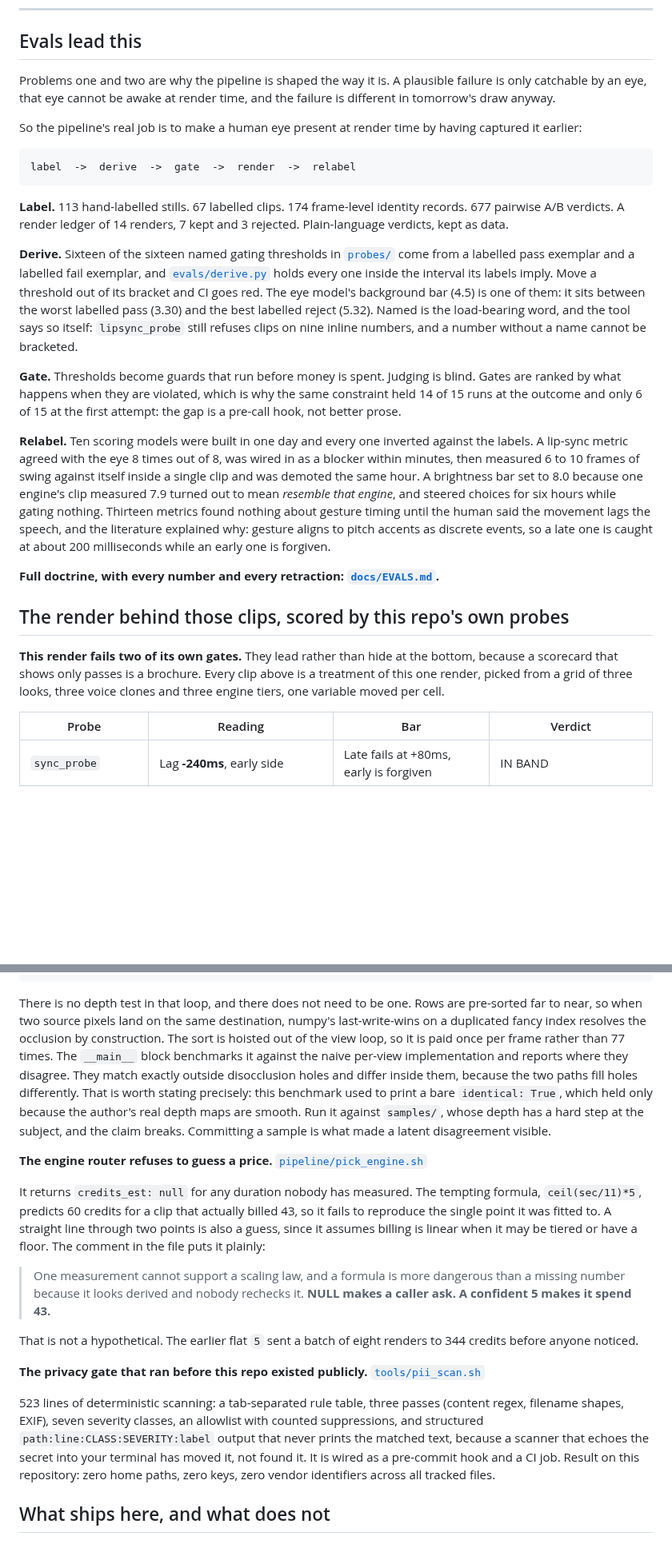
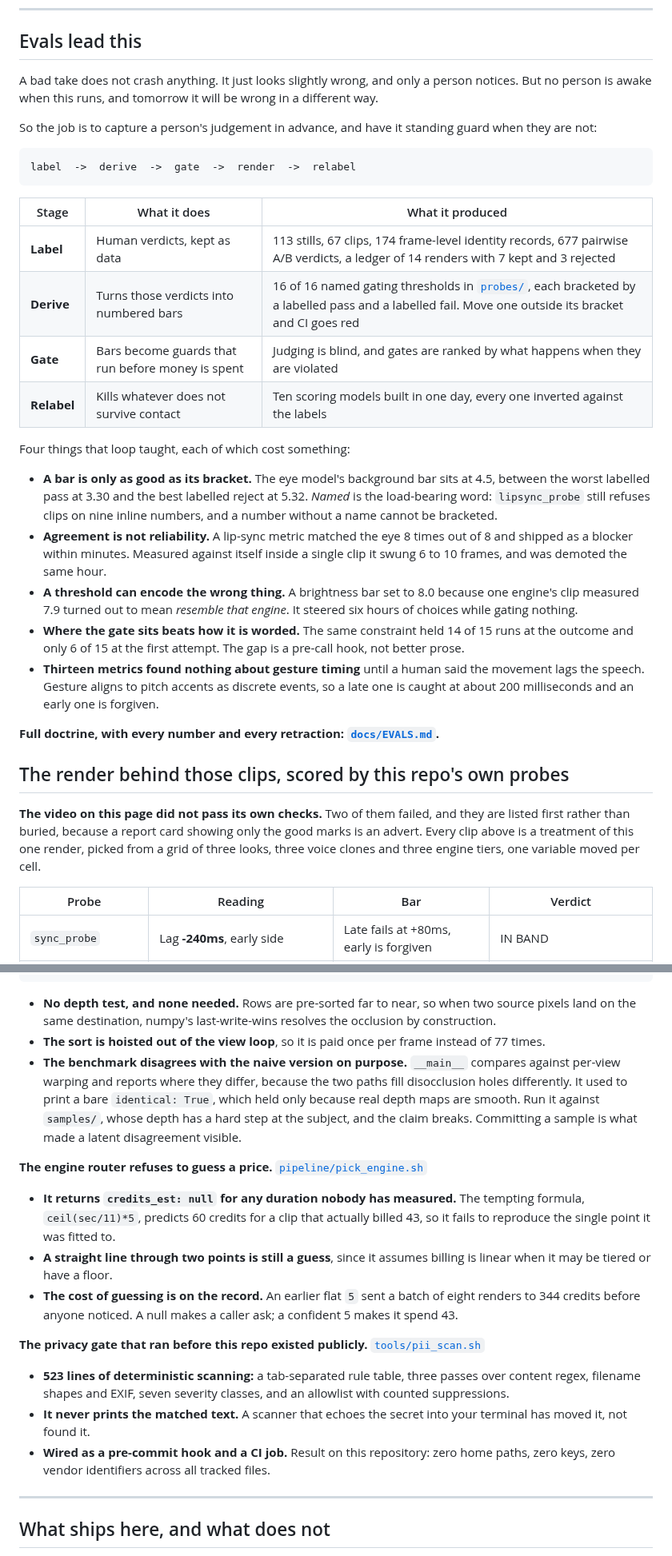
Before and after one commit to jameswniu/3d-filmmaking-ads-multimodal-evals, a Markdown page: README.md, 2 parts joined by grey strips. Shown at 80% size. Rendered like a GitHub page; blank space fills up the shorter version.

Commit message:
Lead every section in plain language, and define the three words that repeat
Trimming length was the wrong lever. The page was shorter and still opened
every section in vocabulary a non-technical reader does not have: 56 uses of
probe, gate, threshold, quilt, matte and disocclusion inside the first 2133
words, most of them in the first sentence a reader meets.

A plain-words block now sits under the answer grid and says what the system
does in a sentence anyone can follow, then defines the three words that carry
25 of those 56 uses: a probe is a check, a threshold is the line it has to
clear, a gate is what stops the job when it does not.

Five section openers are rewritten to state the idea before naming it. The
render section now says the video did not pass its own checks, rather than
that it fails two of its own gates.

Structure also replaced three more prose walls with bullets: warp occlusion,
the engine router, and the privacy scanner.

````diff
--- a/README.md
+++ b/README.md
@@ -132,27 +138,34 @@ Every image below is the **same frame**, `t = 63s`, of the same render. That con
 
 ## Evals lead this
 
-Problems one and two are why the pipeline is shaped the way it is. A plausible failure is only catchable by an eye, that eye cannot be awake at render time, and the failure is different in tomorrow's draw anyway.
+A bad take does not crash anything. It just looks slightly wrong, and only a person notices. But no person is awake when this runs, and tomorrow it will be wrong in a different way.
 
-So the pipeline's real job is to make a human eye present at render time by having captured it earlier:
+So the job is to capture a person's judgement in advance, and have it standing guard when they are not:
 
 ```
 label  ->  derive  ->  gate  ->  render  ->  relabel
 ```
 
-**Label.** 113 hand-labelled stills. 67 labelled clips. 174 frame-level identity records. 677 pairwise A/B verdicts. A render ledger of 14 renders, 7 kept and 3 rejected. Plain-language verdicts, kept as data.
+| Stage | What it does | What it produced |
+|---|---|---|
+| **Label** | Human verdicts, kept as data | 113 stills, 67 clips, 174 frame-level identity records, 677 pairwise A/B verdicts, a ledger of 14 renders with 7 kept and 3 rejected |
+| **Derive** | Turns those verdicts into numbered bars | 16 of 16 named gating thresholds in [`probes/`](probes/), each bracketed by a labelled pass and a labelled fail. Move one outside its bracket and CI goes red |
+| **Gate** | Bars become guards that run before money is spent | Judging is blind, and gates are ranked by what happens when they are violated |
+| **Relabel** | Kills whatever does not survive contact | Ten scoring models built in one day, every one inverted against the labels |
 
-**Derive.** Sixteen of the sixteen named gating thresholds in [`probes/`](probes/) come from a labelled pass exemplar and a labelled fail exemplar, and [`evals/derive.py`](evals/derive.py) holds every one inside the interval its labels imply. Move a threshold out of its bracket and CI goes red. The eye model's background bar (4.5) is one of them: it sits between the worst labelled pass (3.30) and the best labelled reject (5.32). Named is the load-bearing word, and the tool says so itself: `lipsync_probe` still refuses clips on nine inline numbers, and a number without a name cannot be bracketed.
+Four things that loop taught, each of which cost something:
 
-**Gate.** Thresholds become guards that run before money is spent. Judging is blind. Gates are ranked by what happens when they are violated, which is why the same constraint held 14 of 15 runs at the outcome and only 6 of 15 at the first attempt: the gap is a pre-call hook, not better prose.
-
-**Relabel.** Ten scoring models were built in one day and every one inverted against the labels. A lip-sync metric agreed with the eye 8 times out of 8, was wired in as a blocker within minutes, then measured 6 to 10 frames of swing against itself inside a single clip and was demoted the same hour. A brightness bar set to 8.0 because one engine's clip measured 7.9 turned out to mean *resemble that engine*, and steered choices for six hours while gating nothing. Thirteen metrics found nothing about gesture timing until the human said the movement lags the speech, and the literature explained why: gesture aligns to pitch accents as discrete events, so a late one is caught at about 200 milliseconds while an early one is forgiven.
+- **A bar is only as good as its bracket.** The eye model's background bar sits at 4.5, between the worst labelled pass at 3.30 and the best labelled reject at 5.32. *Named* is the load-bearing word: `lipsync_probe` still refuses clips on nine inline numbers, and a number without a name cannot be bracketed.
+- **Agreement is not reliability.** A lip-sync metric matched the eye 8 times out of 8 and shipped as a blocker within minutes. Measured against itself inside a single clip it swung 6 to 10 frames, and was demoted the same hour.
+- **A threshold can encode the wrong thing.** A brightness bar set to 8.0 because one engine's clip measured 7.9 turned out to mean *resemble that engine*. It steered six hours of choices while gating nothing.
+- **Where the gate sits beats how it is worded.** The same constraint held 14 of 15 runs at the outcome and only 6 of 15 at the first attempt. The gap is a pre-call hook, not better prose.
+- **Thirteen metrics found nothing about gesture timing** until a human said the movement lags the speech. Gesture aligns to pitch accents as discrete events, so a late one is caught at about 200 milliseconds and an early one is forgiven.
 
 **Full doctrine, with every number and every retraction: [`docs/EVALS.md`](docs/EVALS.md).**
 
 ## The render behind those clips, scored by this repo's own probes
 
-**This render fails two of its own gates.** They lead rather than hide at the bottom, because a scorecard that shows only passes is a brochure. Every clip above is a treatment of this one render, picked from a grid of three looks, three voice clones and three engine tiers, one variable moved per cell.
+**The video on this page did not pass its own checks.** Two of them failed, and they are listed first rather than buried, because a report card showing only the good marks is an advert. Every clip above is a treatment of this one render, picked from a grid of three looks, three voice clones and three engine tiers, one variable moved per cell.
 
 | Probe | Reading | Bar | Verdict |
 |---|---|---|---|
@@ -235,19 +248,23 @@ for cam in cams:                           # 77 of them
     buf[flat] = color_sorted               # later write wins => near occludes far
 ```
 
-There is no depth test in that loop, and there does not need to be one. Rows are pre-sorted far to near, so when two source pixels land on the same destination, numpy's last-write-wins on a duplicated fancy index resolves the occlusion by construction. The sort is hoisted out of the view loop, so it is paid once per frame rather than 77 times. The `__main__` block benchmarks it against the naive per-view implementation and reports where they disagree. They match exactly outside disocclusion holes and differ inside them, because the two paths fill holes differently. That is worth stating precisely: this benchmark used to print a bare `identical: True`, which held only because the author's real depth maps are smooth. Run it against `samples/`, whose depth has a hard step at the subject, and the claim breaks. Committing a sample is what made a latent disagreement visible.
+- **No depth test, and none needed.** Rows are pre-sorted far to near, so when two source pixels land on the same destination, numpy's last-write-wins resolves the occlusion by construction.
+- **The sort is hoisted out of the view loop**, so it is paid once per frame instead of 77 times.
+- **The benchmark disagrees with the naive version on purpose.** `__main__` compares against per-view warping and reports where they differ, because the two paths fill disocclusion holes differently. It used to print a bare `identical: True`, which held only because real depth maps are smooth. Run it against `samples/`, whose depth has a hard step at the subject, and the claim breaks. Committing a sample is what made a latent disagreement visible.
 
 **The engine router refuses to guess a price.** [`pipeline/pick_engine.sh`](pipeline/pick_engine.sh#L24)
 
-It returns `credits_est: null` for any duration nobody has measured. The tempting formula, `ceil(sec/11)*5`, predicts 60 credits for a clip that actually billed 43, so it fails to reproduce the single point it was fitted to. A straight line through two points is also a guess, since it assumes billing is linear when it may be tiered or have a floor. The comment in the file puts it plainly:
-
-> One measurement cannot support a scaling law, and a formula is more dangerous than a missing number because it looks derived and nobody rechecks it. **NULL makes a caller ask. A confident 5 makes it spend 43.**
-
-That is not a hypothetical. The earlier flat `5` sent a batch of eight renders to 344 credits before anyone noticed.
+- **It returns `credits_est: null` for any duration nobody has measured.** The tempting formula, `ceil(sec/11)*5`, predicts 60 credits for a clip that actually billed 43, so it fails to reproduce the single point it was fitted to.
+- **A straight line through two points is still a guess**, since it assumes billing is linear when it may be tiered or have a floor.
+- **The cost of guessing is on the record.** An earlier flat `5` sent a batch of eight renders to 344 credits before anyone noticed. A null makes a caller ask; a confident 5 makes it spend 43.
 
 **The privacy gate that ran before this repo existed publicly.** [`tools/pii_scan.sh`](tools/pii_scan.sh)
 
-523 lines of deterministic scanning: a tab-separated rule table, three passes (content regex, filename shapes, EXIF), seven severity classes, an allowlist with counted suppressions, and structured `path:line:CLASS:SEVERITY:label` output that never prints the matched text, because a scanner that echoes the secret into your terminal has moved it, not found it. It is wired as a pre-commit hook and a CI job. Result on this repository: zero home paths, zero keys, zero vendor identifiers across all tracked files.
+- **523 lines of deterministic scanning:** a tab-separated rule table, three passes over content regex, filename shapes and EXIF, seven severity classes, and an allowlist with counted suppressions.
+- **It never prints the matched text.** A scanner that echoes the secret into your terminal has moved it, not found it.
+- **Wired as a pre-commit hook and a CI job.** Result on this repository: zero home paths, zero keys, zero vendor identifiers across all tracked files.
+
+---
 
 ## What ships here, and what does not
 
````
Also changed, not shown: other parts of README.md (+10 -4 lines).
